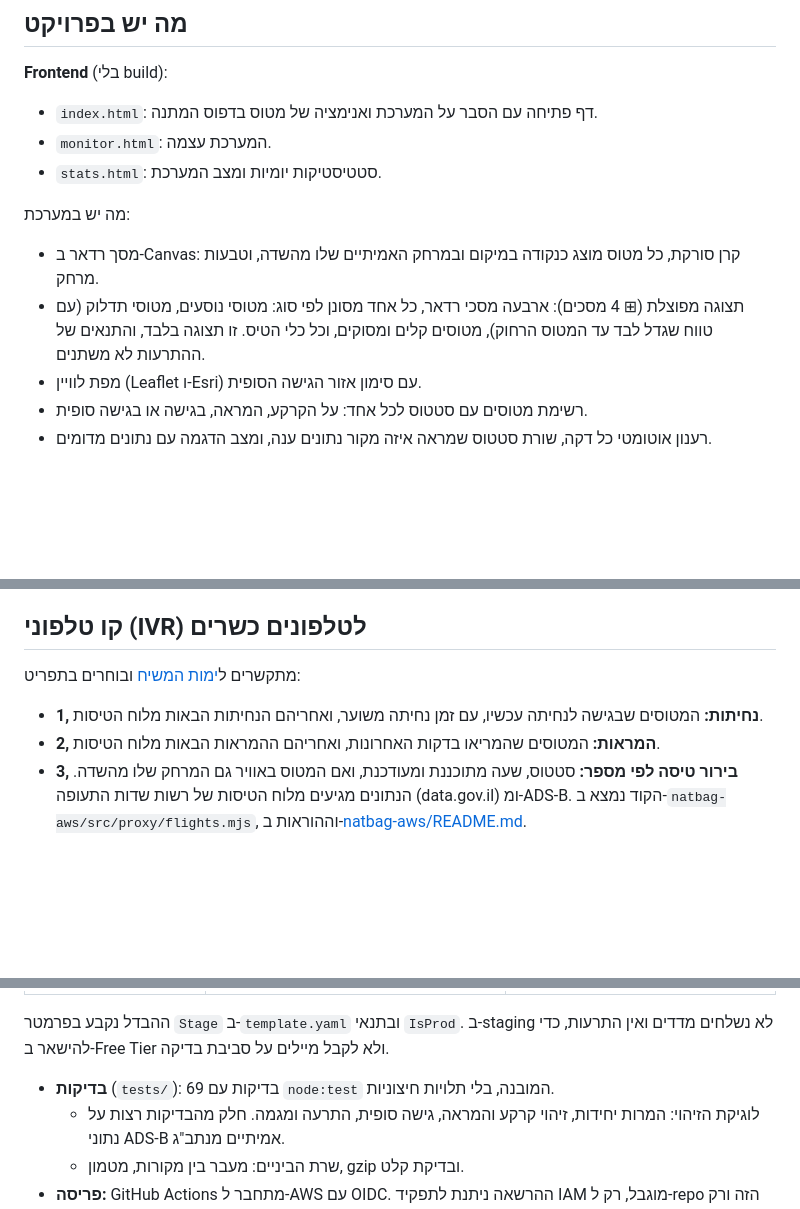
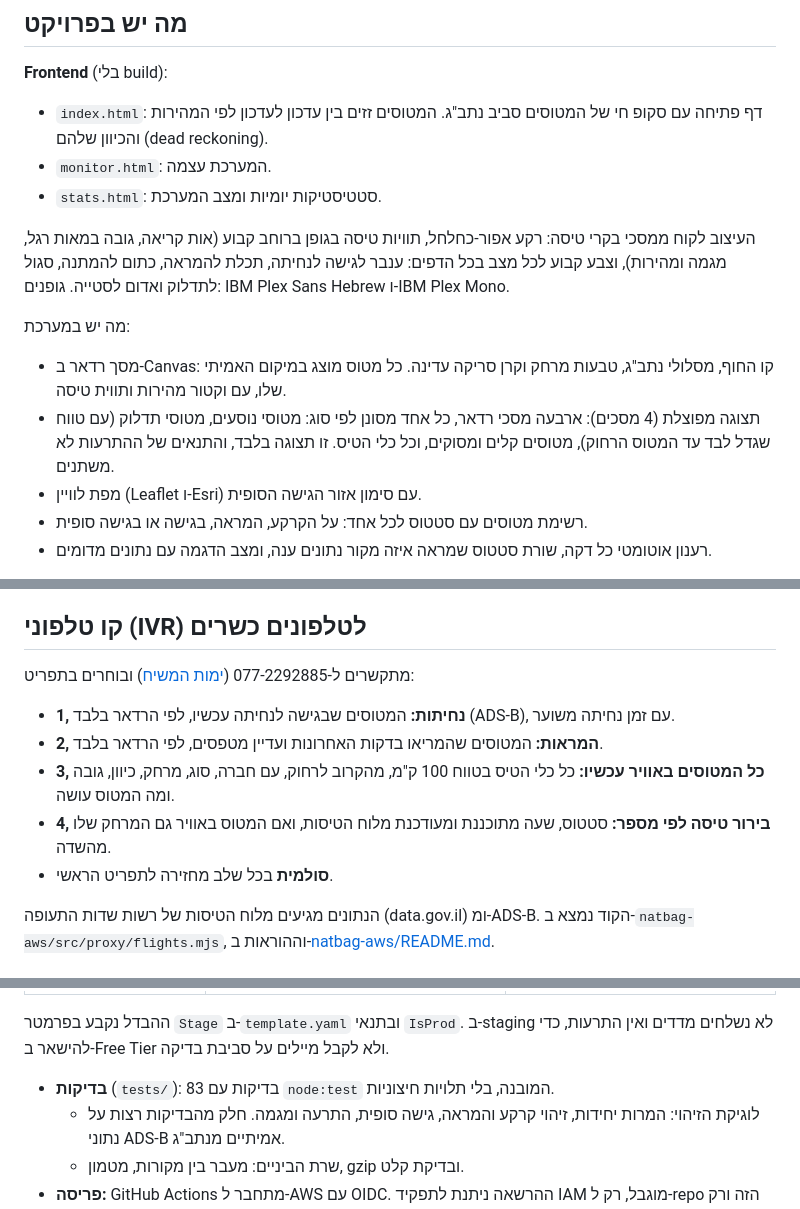
Before and after one commit to ackerme/natbag-monitor, a Markdown page: README.md, 3 parts joined by grey strips. Drawn GitHub-style; blank space fills up the shorter version.

```diff
--- a/README.md
+++ b/README.md
@@ -34,13 +34,15 @@ flowchart LR
 ## מה יש בפרויקט
 
 **Frontend** (בלי build):
-- `index.html`: דף פתיחה עם הסבר על המערכת ואנימציה של מטוס בדפוס המתנה.
+- `index.html`: דף פתיחה עם סקופ חי של המטוסים סביב נתב"ג. המטוסים זזים בין עדכון לעדכון לפי המהירות והכיוון שלהם (dead reckoning).
 - `monitor.html`: המערכת עצמה.
 - `stats.html`: סטטיסטיקות יומיות ומצב המערכת.
 
+העיצוב לקוח ממסכי בקרי טיסה: רקע אפור-כחלחל, תוויות טיסה בגופן ברוחב קבוע (אות קריאה, גובה במאות רגל, מגמה ומהירות), וצבע קבוע לכל מצב בכל הדפים: ענבר לגישה לנחיתה, תכלת להמראה, כתום להמתנה, סגול לתדלוק ואדום לסטייה. גופנים: IBM Plex Sans Hebrew ו-IBM Plex Mono.
+
 מה יש במערכת:
-- מסך רדאר ב-Canvas: קרן סורקת, כל מטוס מוצג כנקודה במיקום ובמרחק האמיתיים שלו מהשדה, וטבעות מרחק.
-- תצוגה מפוצלת (⊞ 4 מסכים): ארבעה מסכי רדאר, כל אחד מסונן לפי סוג: מטוסי נוסעים, מטוסי תדלוק (עם טווח שגדל לבד עד המטוס הרחוק), מטוסים קלים ומסוקים, וכל כלי הטיס. זו תצוגה בלבד, והתנאים של ההתרעות לא משתנים.
+- מסך רדאר ב-Canvas: קו החוף, מסלולי נתב"ג, טבעות מרחק וקרן סריקה עדינה. כל מטוס מוצג במיקום האמיתי שלו, עם וקטור מהירות ותווית טיסה.
+- תצוגה מפוצלת (4 מסכים): ארבעה מסכי רדאר, כל אחד מסונן לפי סוג: מטוסי נוסעים, מטוסי תדלוק (עם טווח שגדל לבד עד המטוס הרחוק), מטוסים קלים ומסוקים, וכל כלי הטיס. זו תצוגה בלבד, והתנאים של ההתרעות לא משתנים.
 - מפת לוויין (Leaflet ו-Esri) עם סימון אזור הגישה הסופית.
 - רשימת מטוסים עם סטטוס לכל אחד: על הקרקע, המראה, בגישה או בגישה סופית.
 - רענון אוטומטי כל דקה, שורת סטטוס שמראה איזה מקור נתונים ענה, ומצב הדגמה עם נתונים מדומים.
@@ -113,10 +115,13 @@ flowchart LR
 
 ## קו טלפוני (IVR) לטלפונים כשרים
 
-מתקשרים ל[ימות המשיח](https://www.yemot.co.il) ובוחרים בתפריט:
-- **1, נחיתות:** המטוסים שבגישה לנחיתה עכשיו, עם זמן נחיתה משוער, ואחריהם הנחיתות הבאות מלוח הטיסות.
-- **2, המראות:** המטוסים שהמריאו בדקות האחרונות, ואחריהם ההמראות הבאות מלוח הטיסות.
-- **3, בירור טיסה לפי מספר:** סטטוס, שעה מתוכננת ומעודכנת, ואם המטוס באוויר גם המרחק שלו מהשדה.
+מתקשרים ל-077-2292885 ([ימות המשיח](https://www.yemot.co.il)) ובוחרים בתפריט:
+- **1, נחיתות:** המטוסים שבגישה לנחיתה עכשיו, לפי הרדאר בלבד (ADS-B), עם זמן נחיתה משוער.
+- **2, המראות:** המטוסים שהמריאו בדקות האחרונות ועדיין מטפסים, לפי הרדאר בלבד.
+- **3, כל המטוסים באוויר עכשיו:** כל כלי הטיס בטווח 100 ק"מ, מהקרוב לרחוק, עם חברה, סוג, מרחק, כיוון, גובה ומה המטוס עושה.
+- **4, בירור טיסה לפי מספר:** סטטוס, שעה מתוכננת ומעודכנת מלוח הטיסות, ואם המטוס באוויר גם המרחק שלו מהשדה.
+- **סולמית** בכל שלב מחזירה לתפריט הראשי.
+
 הנתונים מגיעים מלוח הטיסות של רשות שדות התעופה (data.gov.il) ומ-ADS-B. הקוד נמצא ב-`natbag-aws/src/proxy/flights.mjs`, וההוראות ב-[natbag-aws/README.md](natbag-aws/README.md).
 
 ## CI/CD
@@ -141,7 +146,7 @@ flowchart LR
 
 ההבדל נקבע בפרמטר `Stage` ב-`template.yaml` ובתנאי `IsProd`. ב-staging לא נשלחים מדדים ואין התרעות, כדי להישאר ב-Free Tier ולא לקבל מיילים על סביבת בדיקה.
 
-- **בדיקות** (`tests/`): 69 בדיקות עם `node:test` המובנה, בלי תלויות חיצוניות.
+- **בדיקות** (`tests/`): 83 בדיקות עם `node:test` המובנה, בלי תלויות חיצוניות.
   - לוגיקת הזיהוי: המרות יחידות, זיהוי קרקע והמראה, גישה סופית, התרעה ומגמה. חלק מהבדיקות רצות על נתוני ADS-B אמיתיים מנתב"ג.
   - שרת הביניים: מעבר בין מקורות, מטמון, gzip ובדיקת קלט.
 - **פריסה:** GitHub Actions מתחבר ל-AWS עם OIDC. ההרשאה ניתנת לתפקיד IAM מוגבל, רק ל-repo הזה ורק לסביבת `production`.
```
Also changed, not shown: other parts of README.md (+1 -1 lines).
